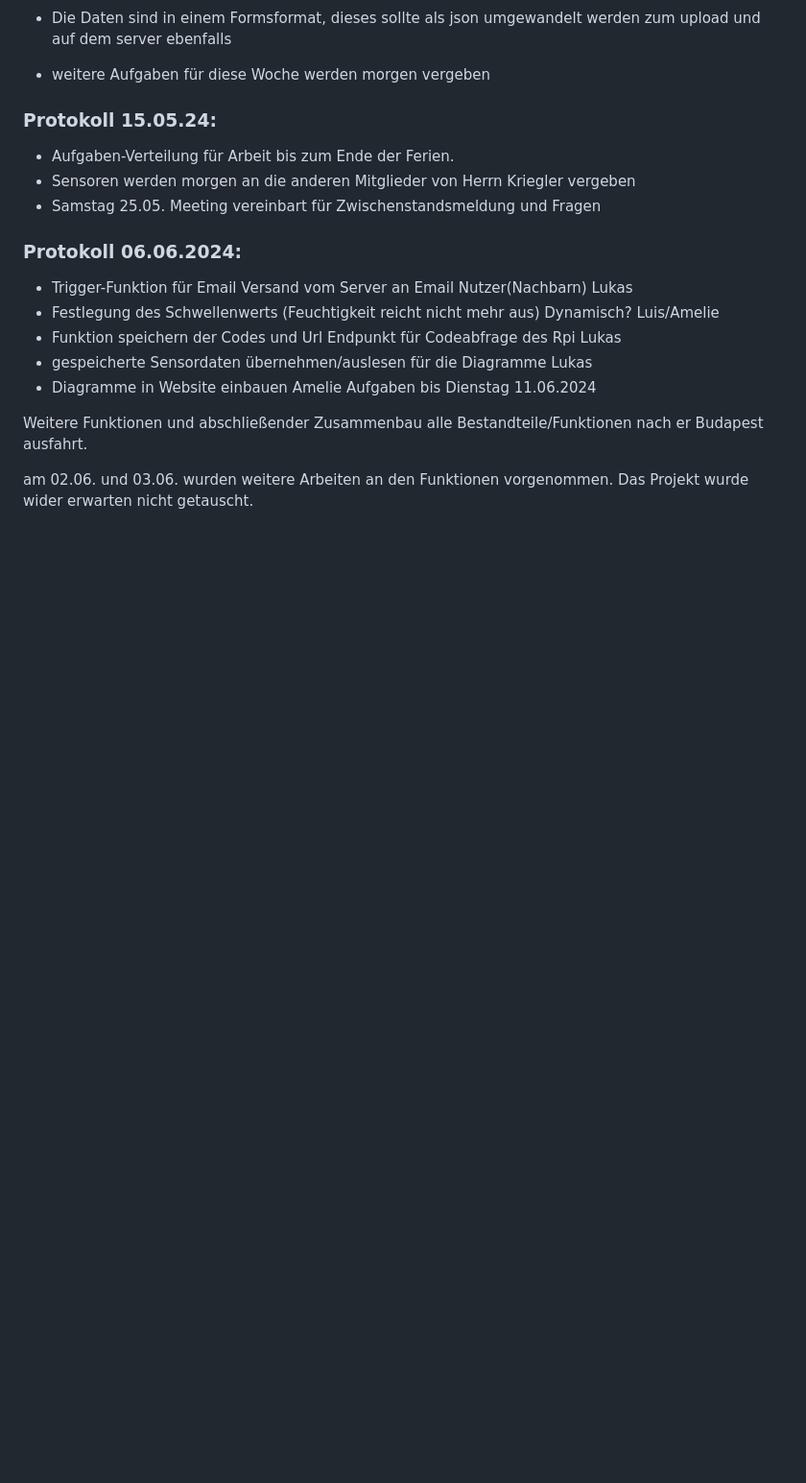
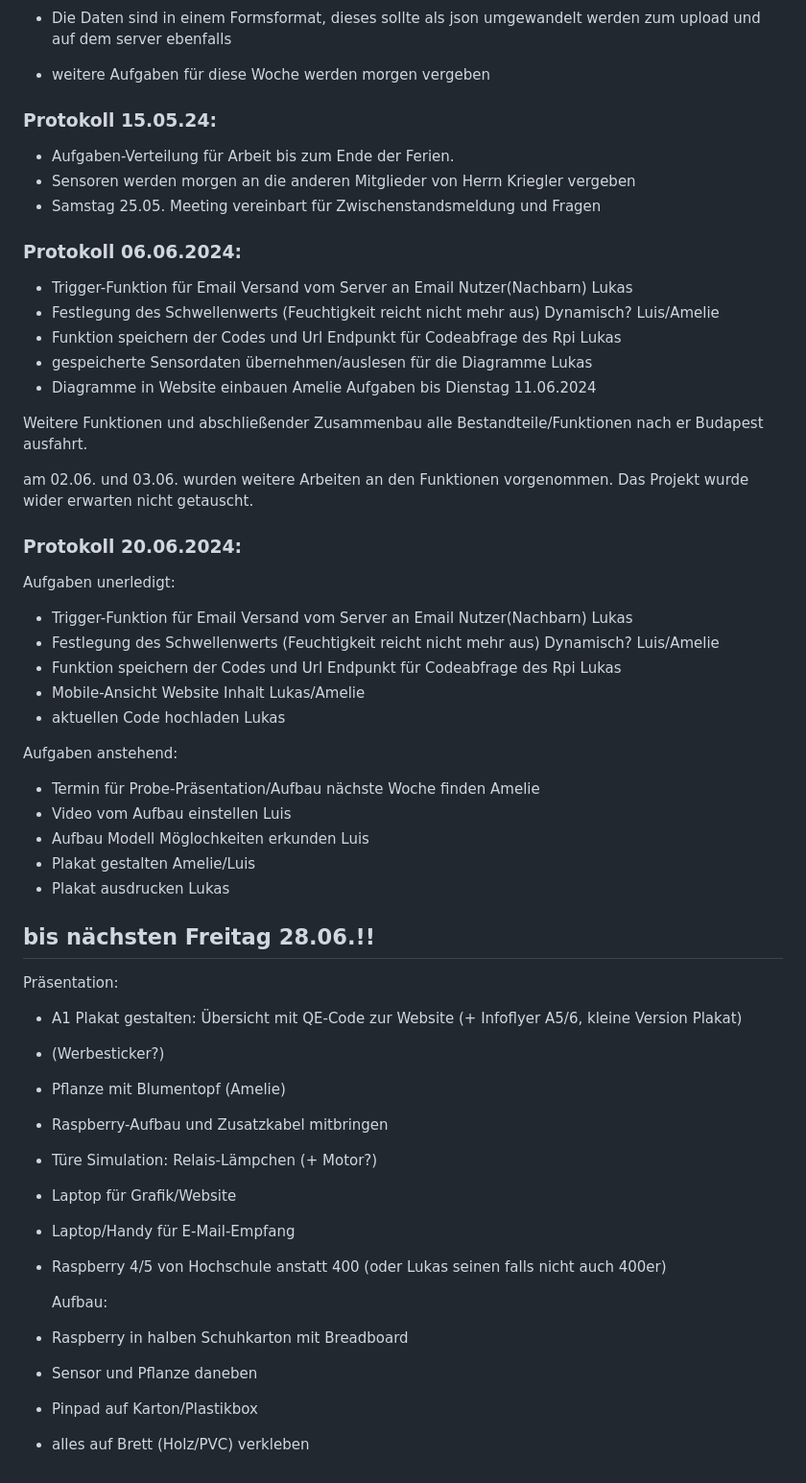
Before and after one commit to ameliefrick/Bew-sserungsmesser, a Markdown page: Generelles.md, the part around the change. Shown at 96% size. Rendered like a GitHub page; blank space fills up the shorter version.

Commit message:
Update Generelles.md
Besprechung 20.06.2024

```diff
--- a/Generelles.md
+++ b/Generelles.md
@@ -136,3 +136,39 @@ Weitere Funktionen und abschließender Zusammenbau alle Bestandteile/Funktionen
 
 am 02.06. und 03.06. wurden weitere Arbeiten an den Funktionen vorgenommen.
 Das Projekt wurde wider erwarten nicht getauscht.
+
+
+### Protokoll 20.06.2024:
+
+Aufgaben unerledigt:
+- Trigger-Funktion für Email Versand vom Server an Email Nutzer(Nachbarn)           Lukas
+- Festlegung des Schwellenwerts (Feuchtigkeit reicht nicht mehr aus) Dynamisch?     Luis/Amelie
+- Funktion speichern der Codes und Url Endpunkt für Codeabfrage des Rpi             Lukas
+- Mobile-Ansicht Website Inhalt                                                     Lukas/Amelie
+- aktuellen Code hochladen                                                          Lukas
+
+Aufgaben anstehend:
+- Termin für Probe-Präsentation/Aufbau nächste Woche finden                         Amelie
+- Video vom Aufbau einstellen                                                       Luis
+- Aufbau Modell Möglochkeiten erkunden                                              Luis
+- Plakat gestalten                                                                  Amelie/Luis
+- Plakat ausdrucken                                                                 Lukas
+
+## bis nächsten Freitag 28.06.!!
+
+Präsentation:
+- A1 Plakat gestalten: Übersicht mit QE-Code zur Website
+  (+ Infoflyer A5/6, kleine Version Plakat)
+- (Werbesticker?)
+- Pflanze mit Blumentopf    (Amelie)
+- Raspberry-Aufbau und Zusatzkabel mitbringen
+- Türe Simulation: Relais-Lämpchen (+ Motor?)
+- Laptop für Grafik/Website
+- Laptop/Handy für E-Mail-Empfang
+- Raspberry 4/5 von Hochschule anstatt 400 (oder Lukas seinen falls nicht auch 400er)
+
+  Aufbau:
+- Raspberry in halben Schuhkarton mit Breadboard
+- Sensor und Pflanze daneben
+- Pinpad auf Karton/Plastikbox
+- alles auf Brett (Holz/PVC) verkleben
```
